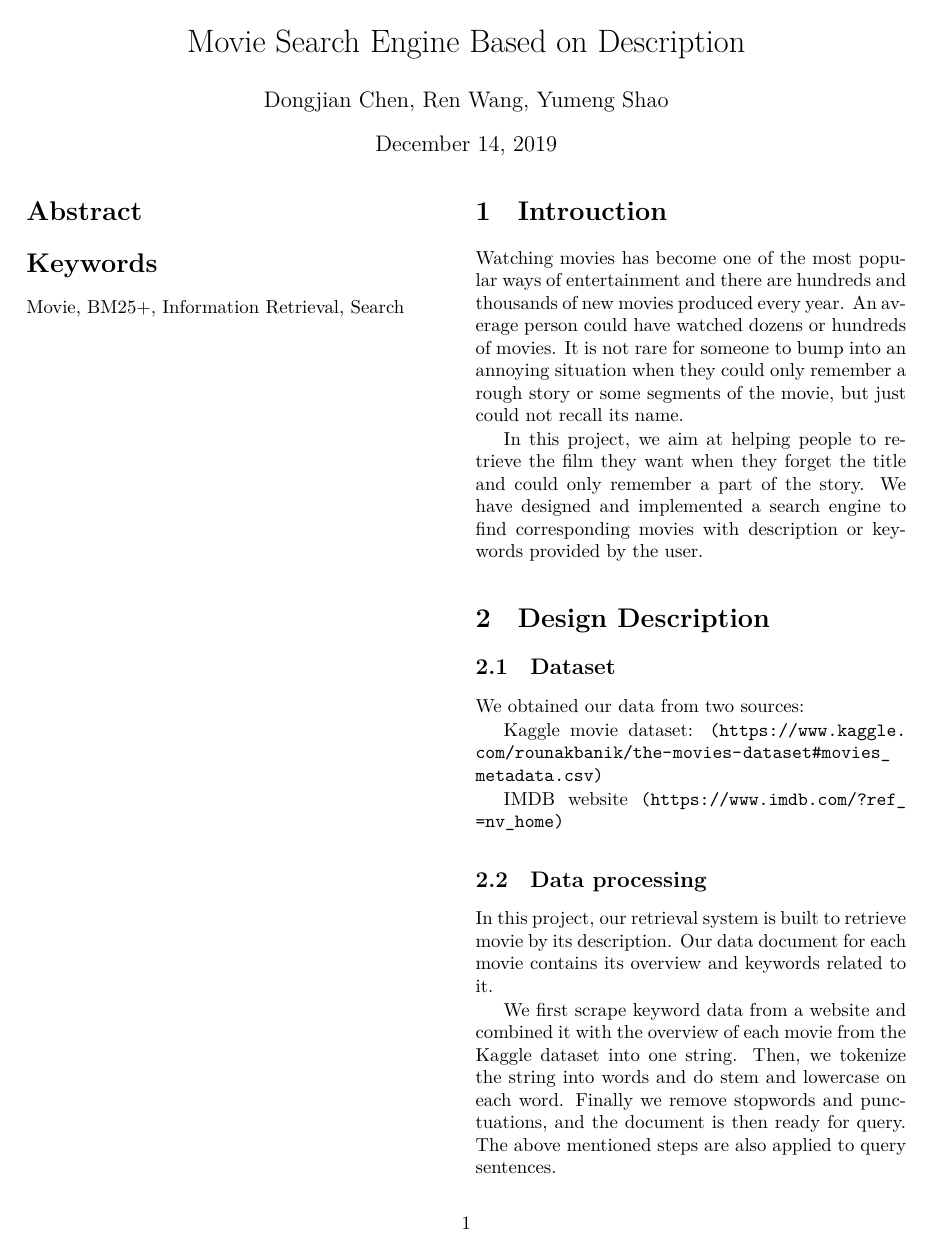
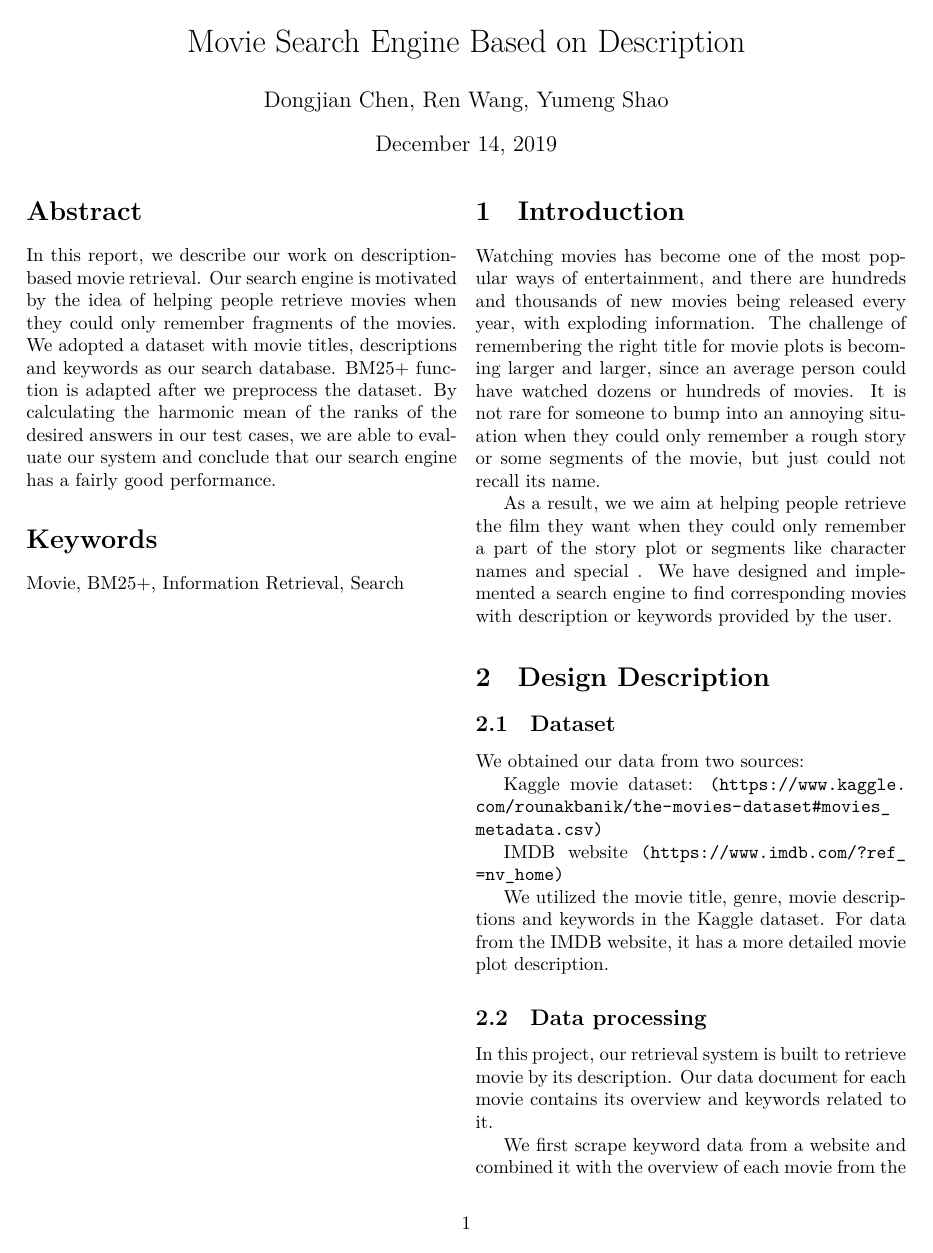
Before and after one commit to mushxroom/si650_project_report, a LaTeX document (main.tex): page 1 of 2. Compiled offline with XeLaTeX.

Commit message:
Update main.tex

```diff
--- a/main.tex
+++ b/main.tex
@@ -20,6 +20,7 @@
 
 \begin{multicols}{2}
     \section*{Abstract}
+     In this report, we describe our work on description-based movie retrieval. Our search engine is motivated by the idea of helping people retrieve movies when they could only remember fragments of the movies. We adopted a dataset with movie titles, descriptions and keywords as our search database. BM25+ function is adapted after we preprocess the dataset. By calculating the harmonic mean of the ranks of the desired answers in our test cases, we are able to evaluate our system and conclude that our search engine has a fairly good performance.
 
     \section*{Keywords}
 
@@ -29,15 +30,10 @@
     \columnbreak
 
 
-    \section{Introuction}
+    \section{Introduction}
+    Watching movies has become one of the most popular ways of entertainment, and there are hundreds and thousands of new movies being released every year, with exploding information. The challenge of remembering the right title for movie plots is becoming larger and larger, since an average person could have watched dozens or hundreds of movies. It is not rare for someone to bump into an annoying situation when they could only remember a rough story or some segments of the movie, but just could not recall its name.
 
-    Watching movies has become one of the most popular ways of entertainment and there are hundreds and thousands of new movies produced every year.
-    An average person could have watched dozens or hundreds of movies.
-    It is not rare for someone to bump into an annoying situation when they could only remember a rough story or some segments of the movie, but just could not recall its name.
-
-    In this project, we aim at helping people to retrieve the film they want when they forget the title and could only remember a part of the story.
-    We have designed and implemented a search engine to find corresponding movies with description or keywords provided by the user.
-
+    As a result, we we aim at helping people retrieve the film they want when they could only remember a part of the story plot or segments like character names and special . We have designed and implemented a search engine to find corresponding movies with description or keywords provided by the user.
 
     \section{Design Description}
 
@@ -49,6 +45,8 @@
 
     IMDB website
     \url{(https://www.imdb.com/?ref_=nv_home)}
+
+    We utilized the movie title, genre, movie descriptions and keywords in the Kaggle dataset. For data from the IMDB website, it has a more detailed movie plot description.
 
     \subsection{Data processing}
 
```
